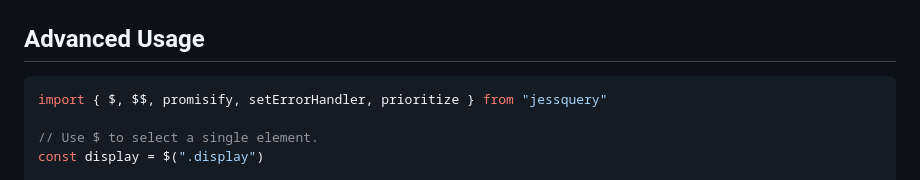
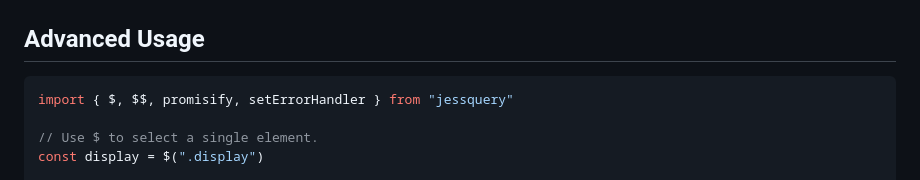
Before and after one commit to jazzypants1989/jessquery, a Markdown page: README.md, the part around the change. GitHub-like rendering.

Commit message:
lol its so dang long

````diff
--- a/README.md
+++ b/README.md
@@ -109,7 +109,7 @@ const coolInputs = $$<HTMLInputElement>(".cool-inputs")
 ## Advanced Usage
 
 ```javascript
-import { $, $$, promisify, setErrorHandler, prioritize } from "jessquery"
+import { $, $$, promisify, setErrorHandler } from "jessquery"
 
 // Use $ to select a single element.
 const display = $(".display")
````
